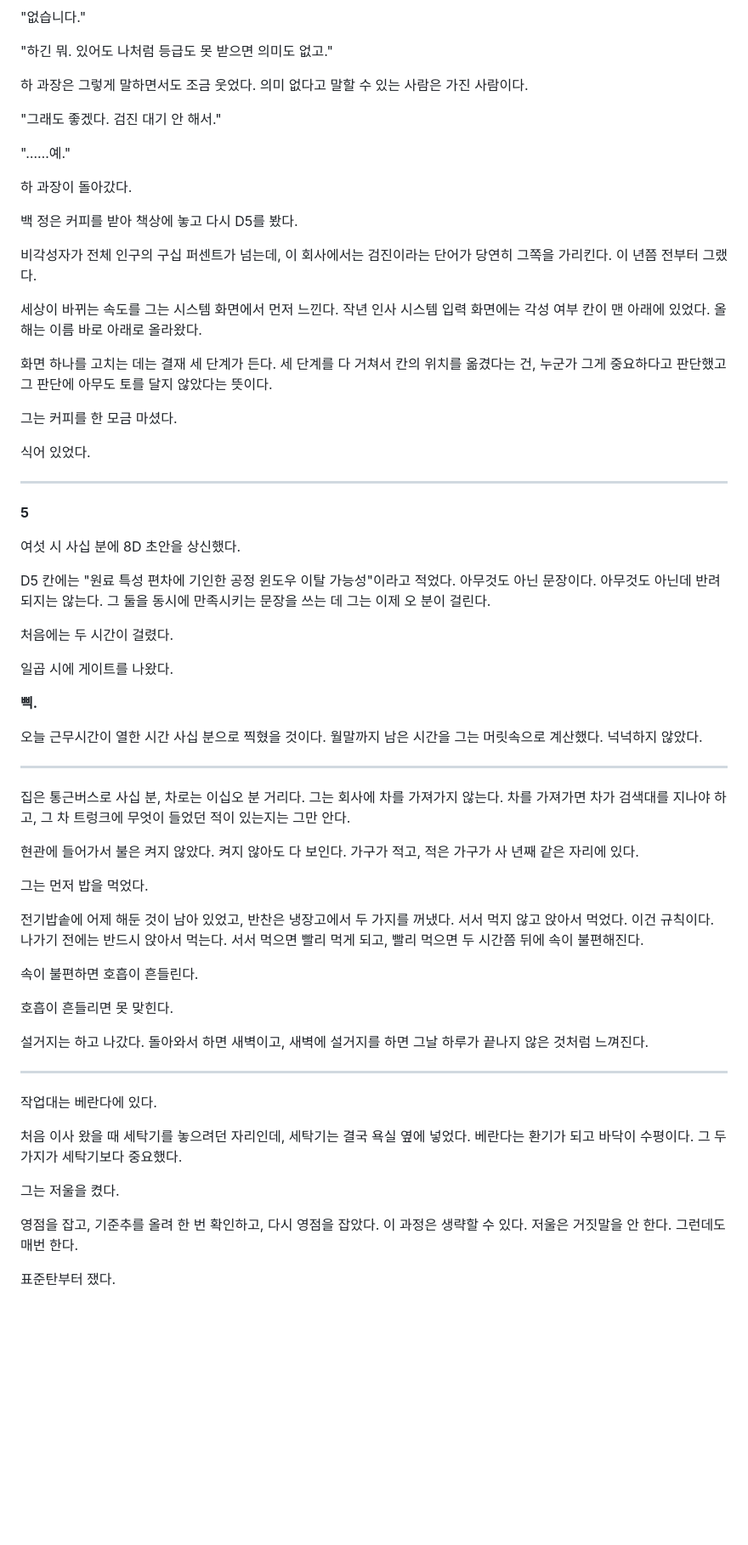
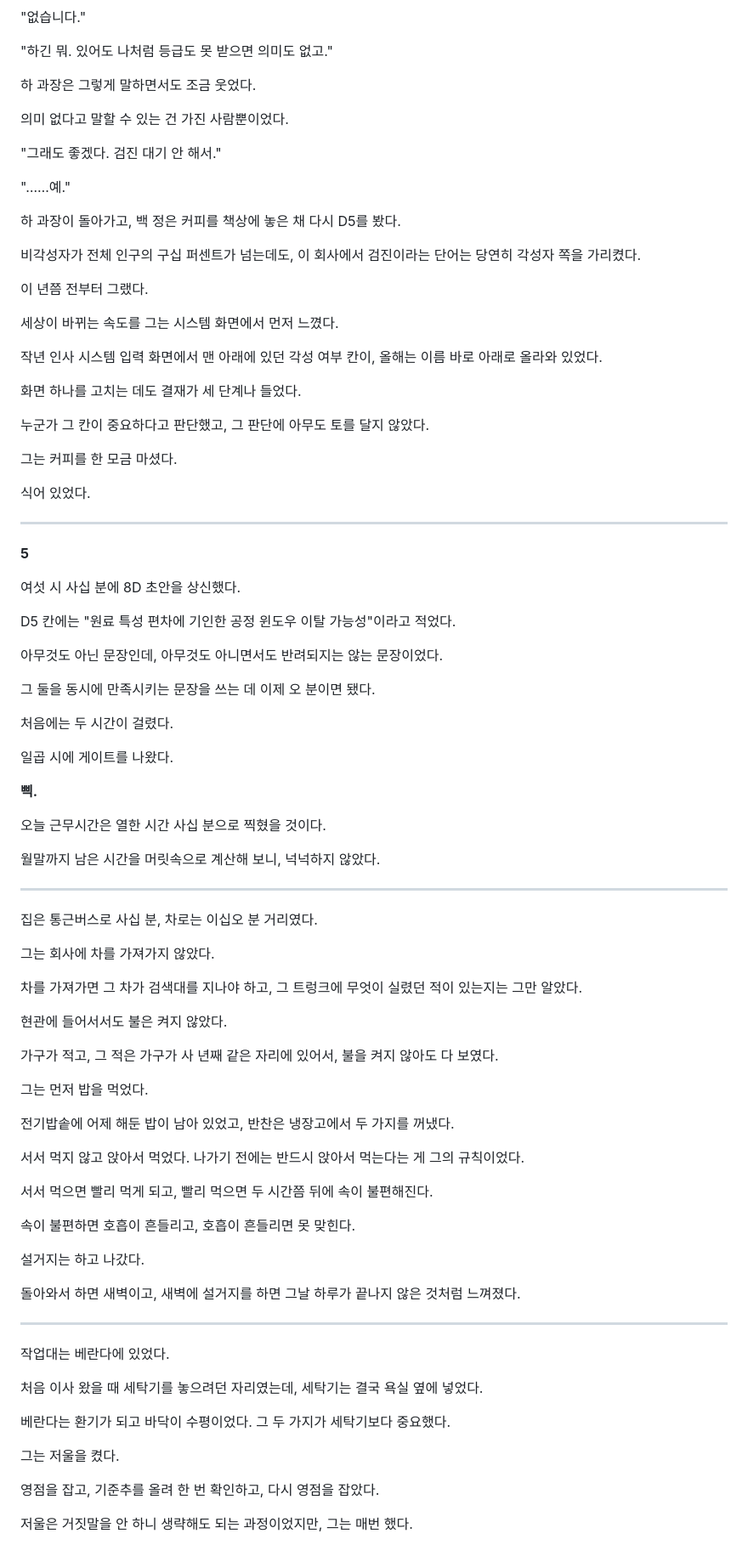
Before and after one commit to Baaek/web1, a Markdown page: novel/001-밤에는-다른-일을-한다.md, the part around one of its changes. Shown at 85% size. GitHub-like rendering; blank space fills up the shorter version.

```diff
--- a/novel/001-밤에는-다른-일을-한다.md
+++ b/novel/001-밤에는-다른-일을-한다.md
@@ -389,21 +511,27 @@ D4까지는 삼십 분이면 쓴다. 현상 기술, 긴급 조치, 원인 후보
 
 "하긴 뭐. 있어도 나처럼 등급도 못 받으면 의미도 없고."
 
-하 과장은 그렇게 말하면서도 조금 웃었다. 의미 없다고 말할 수 있는 사람은 가진 사람이다.
+하 과장은 그렇게 말하면서도 조금 웃었다.
+
+의미 없다고 말할 수 있는 건 가진 사람뿐이었다.
 
 "그래도 좋겠다. 검진 대기 안 해서."
 
 "……예."
 
-하 과장이 돌아갔다.
+하 과장이 돌아가고, 백 정은 커피를 책상에 놓은 채 다시 D5를 봤다.
 
-백 정은 커피를 받아 책상에 놓고 다시 D5를 봤다.
+비각성자가 전체 인구의 구십 퍼센트가 넘는데도, 이 회사에서 검진이라는 단어는 당연히 각성자 쪽을 가리켰다.
 
-비각성자가 전체 인구의 구십 퍼센트가 넘는데, 이 회사에서는 검진이라는 단어가 당연히 그쪽을 가리킨다. 이 년쯤 전부터 그랬다.
+이 년쯤 전부터 그랬다.
 
-세상이 바뀌는 속도를 그는 시스템 화면에서 먼저 느낀다. 작년 인사 시스템 입력 화면에는 각성 여부 칸이 맨 아래에 있었다. 올해는 이름 바로 아래로 올라왔다.
+세상이 바뀌는 속도를 그는 시스템 화면에서 먼저 느꼈다.
 
-화면 하나를 고치는 데는 결재 세 단계가 든다. 세 단계를 다 거쳐서 칸의 위치를 옮겼다는 건, 누군가 그게 중요하다고 판단했고 그 판단에 아무도 토를 달지 않았다는 뜻이다.
+작년 인사 시스템 입력 화면에서 맨 아래에 있던 각성 여부 칸이, 올해는 이름 바로 아래로 올라와 있었다.
+
+화면 하나를 고치는 데도 결재가 세 단계나 들었다.
+
+누군가 그 칸이 중요하다고 판단했고, 그 판단에 아무도 토를 달지 않았다.
 
 그는 커피를 한 모금 마셨다.
 
@@ -415,7 +543,11 @@ D4까지는 삼십 분이면 쓴다. 현상 기술, 긴급 조치, 원인 후보
 
 여섯 시 사십 분에 8D 초안을 상신했다.
 
-D5 칸에는 "원료 특성 편차에 기인한 공정 윈도우 이탈 가능성"이라고 적었다. 아무것도 아닌 문장이다. 아무것도 아닌데 반려되지는 않는다. 그 둘을 동시에 만족시키는 문장을 쓰는 데 그는 이제 오 분이 걸린다.
+D5 칸에는 "원료 특성 편차에 기인한 공정 윈도우 이탈 가능성"이라고 적었다.
+
+아무것도 아닌 문장인데, 아무것도 아니면서도 반려되지는 않는 문장이었다.
+
+그 둘을 동시에 만족시키는 문장을 쓰는 데 이제 오 분이면 됐다.
 
 처음에는 두 시간이 걸렸다.
 
@@ -423,33 +555,47 @@ D5 칸에는 "원료 특성 편차에 기인한 공정 윈도우 이탈 가능
 
 **삑.**
 
-오늘 근무시간이 열한 시간 사십 분으로 찍혔을 것이다. 월말까지 남은 시간을 그는 머릿속으로 계산했다. 넉넉하지 않았다.
+오늘 근무시간은 열한 시간 사십 분으로 찍혔을 것이다.
+
+월말까지 남은 시간을 머릿속으로 계산해 보니, 넉넉하지 않았다.
 
 ---
 
-집은 통근버스로 사십 분, 차로는 이십오 분 거리다. 그는 회사에 차를 가져가지 않는다. 차를 가져가면 차가 검색대를 지나야 하고, 그 차 트렁크에 무엇이 들었던 적이 있는지는 그만 안다.
+집은 통근버스로 사십 분, 차로는 이십오 분 거리였다.
 
-현관에 들어가서 불은 켜지 않았다. 켜지 않아도 다 보인다. 가구가 적고, 적은 가구가 사 년째 같은 자리에 있다.
+그는 회사에 차를 가져가지 않았다.
+
+차를 가져가면 그 차가 검색대를 지나야 하고, 그 트렁크에 무엇이 실렸던 적이 있는지는 그만 알았다.
+
+현관에 들어서서도 불은 켜지 않았다.
+
+가구가 적고, 그 적은 가구가 사 년째 같은 자리에 있어서, 불을 켜지 않아도 다 보였다.
 
 그는 먼저 밥을 먹었다.
 
-전기밥솥에 어제 해둔 것이 남아 있었고, 반찬은 냉장고에서 두 가지를 꺼냈다. 서서 먹지 않고 앉아서 먹었다. 이건 규칙이다. 나가기 전에는 반드시 앉아서 먹는다. 서서 먹으면 빨리 먹게 되고, 빨리 먹으면 두 시간쯤 뒤에 속이 불편해진다.
+전기밥솥에 어제 해둔 밥이 남아 있었고, 반찬은 냉장고에서 두 가지를 꺼냈다.
 
-속이 불편하면 호흡이 흔들린다.
+서서 먹지 않고 앉아서 먹었다. 나가기 전에는 반드시 앉아서 먹는다는 게 그의 규칙이었다.
 
-호흡이 흔들리면 못 맞힌다.
+서서 먹으면 빨리 먹게 되고, 빨리 먹으면 두 시간쯤 뒤에 속이 불편해진다.
 
-설거지는 하고 나갔다. 돌아와서 하면 새벽이고, 새벽에 설거지를 하면 그날 하루가 끝나지 않은 것처럼 느껴진다.
+속이 불편하면 호흡이 흔들리고, 호흡이 흔들리면 못 맞힌다.
+
+설거지는 하고 나갔다.
+
+돌아와서 하면 새벽이고, 새벽에 설거지를 하면 그날 하루가 끝나지 않은 것처럼 느껴졌다.
 
 ---
 
-작업대는 베란다에 있다.
+작업대는 베란다에 있었다.
 
-처음 이사 왔을 때 세탁기를 놓으려던 자리인데, 세탁기는 결국 욕실 옆에 넣었다. 베란다는 환기가 되고 바닥이 수평이다. 그 두 가지가 세탁기보다 중요했다.
+처음 이사 왔을 때 세탁기를 놓으려던 자리였는데, 세탁기는 결국 욕실 옆에 넣었다.
+
+베란다는 환기가 되고 바닥이 수평이었다. 그 두 가지가 세탁기보다 중요했다.
 
 그는 저울을 켰다.
 
-영점을 잡고, 기준추를 올려 한 번 확인하고, 다시 영점을 잡았다. 이 과정은 생략할 수 있다. 저울은 거짓말을 안 한다. 그런데도 매번 한다.
+영점을 잡고, 기준추를 올려 한 번 확인하고, 다시 영점을 잡았다.
 
-표준탄부터 쟀다.
+저울은 거짓말을 안 하니 생략해도 되는 과정이었지만, 그는 매번 했다.
 
```
Also changed, not shown: other parts of novel/001-밤에는-다른-일을-한다.md (+229 -93 lines), novel/문체지침.md (+9 -0 lines).
